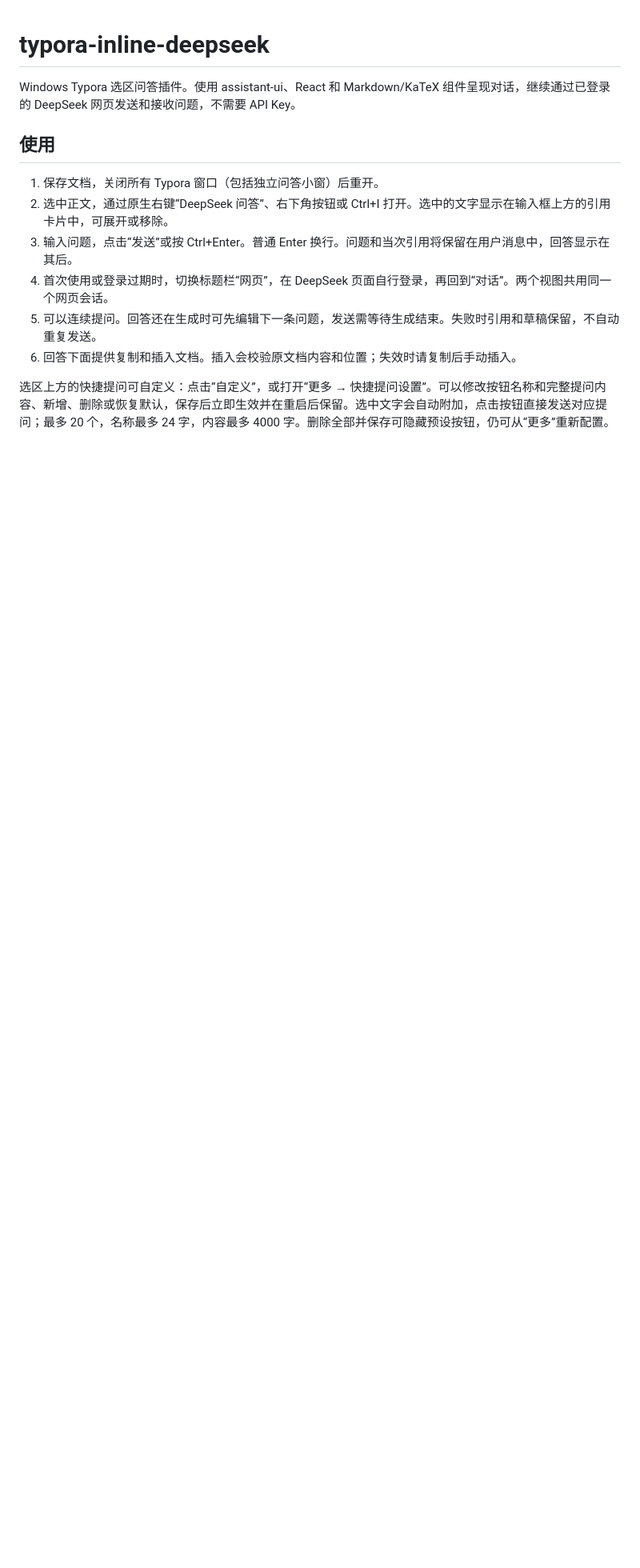
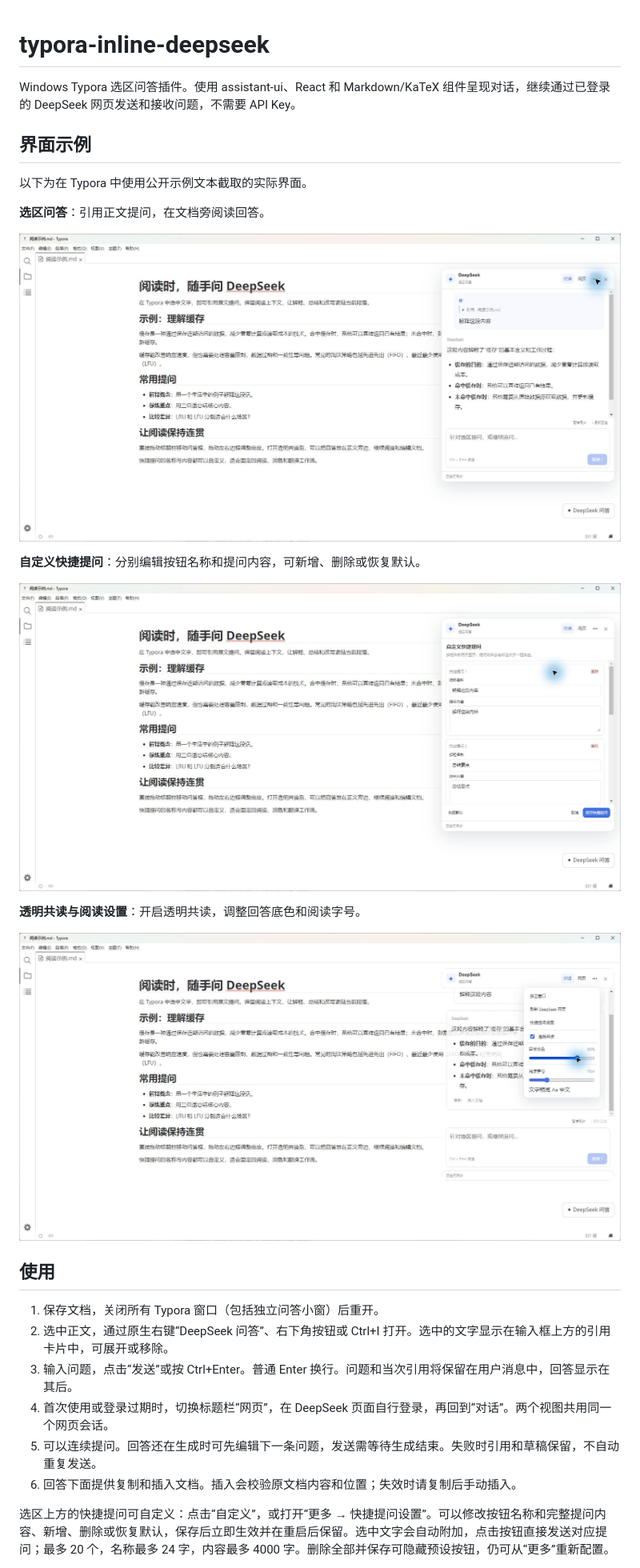
Before and after one commit to rinkit7/typora-inline-deepseek, a Markdown page: README.md, the part around the change. Shown at 80% size. Rendered like a GitHub page; pictures changed too: docs/screenshots/custom-prompts.jpg (added), docs/screenshots/selection-chat.jpg (added), docs/screenshots/transparent-reading.jpg (added); blank space fills up the shorter version.

Commit message:
docs: add screenshots of chat, custom prompts and reading settings

```diff
--- a/README.md
+++ b/README.md
@@ -1,6 +1,22 @@
 # typora-inline-deepseek
 
 Windows Typora 选区问答插件。使用 assistant-ui、React 和 Markdown/KaTeX 组件呈现对话，继续通过已登录的 DeepSeek 网页发送和接收问题，不需要 API Key。
+
+## 界面示例
+
+以下为在 Typora 中使用公开示例文本截取的实际界面。
+
+**选区问答**：引用正文提问，在文档旁阅读回答。
+
+![选区引用与 DeepSeek 问答](docs/screenshots/selection-chat.jpg)
+
+**自定义快捷提问**：分别编辑按钮名称和提问内容，可新增、删除或恢复默认。
+
+![自定义快捷提问设置](docs/screenshots/custom-prompts.jpg)
+
+**透明共读与阅读设置**：开启透明共读，调整回答底色和阅读字号。
+
+![透明共读、回答底色与阅读字号设置](docs/screenshots/transparent-reading.jpg)
 
 ## 使用
 
```
